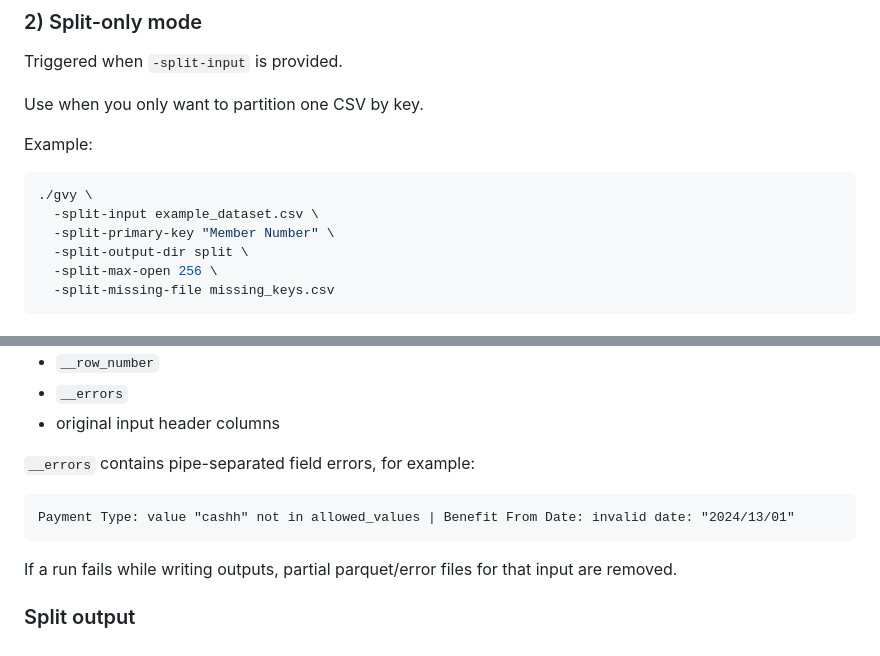
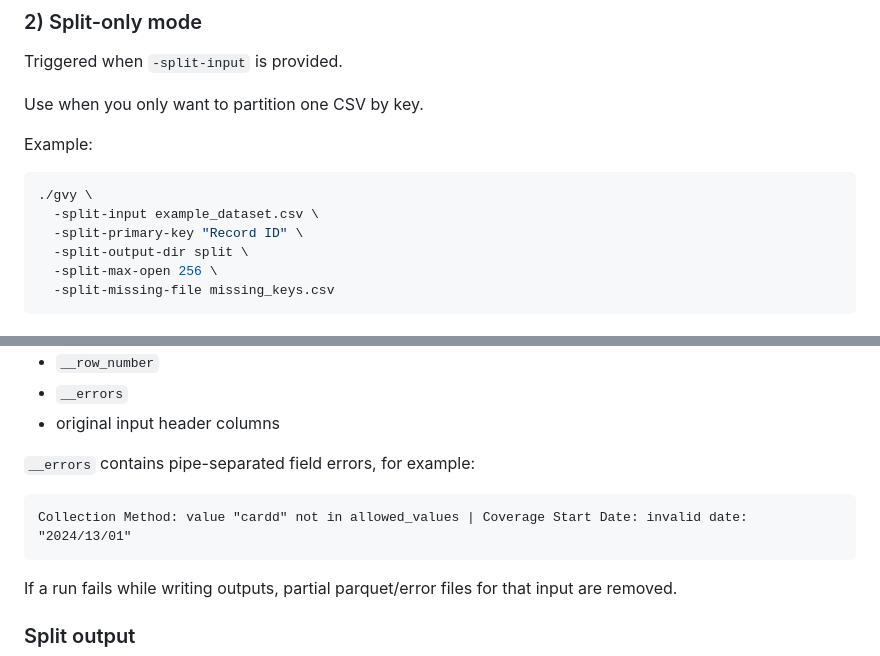
Before and after one commit to Appadon/go_validate_yourself, a Markdown page: README.md, 2 parts joined by grey strips. Rendered like a GitHub page.

````diff
--- a/README.md
+++ b/README.md
@@ -128,7 +128,7 @@ Example:
 ```bash
 ./gvy \
   -split-input example_dataset.csv \
-  -split-primary-key "Member Number" \
+  -split-primary-key "Record ID" \
   -split-output-dir split \
   -split-max-open 256 \
   -split-missing-file missing_keys.csv
@@ -267,7 +325,7 @@ Columns:
 
 `__errors` contains pipe-separated field errors, for example:
 ```text
-Payment Type: value "cashh" not in allowed_values | Benefit From Date: invalid date: "2024/13/01"
+Collection Method: value "cardd" not in allowed_values | Coverage Start Date: invalid date: "2024/13/01"
 ```
 
 If a run fails while writing outputs, partial parquet/error files for that input are removed.
````
Also changed, not shown: other parts of README.md (+67 -9 lines).
